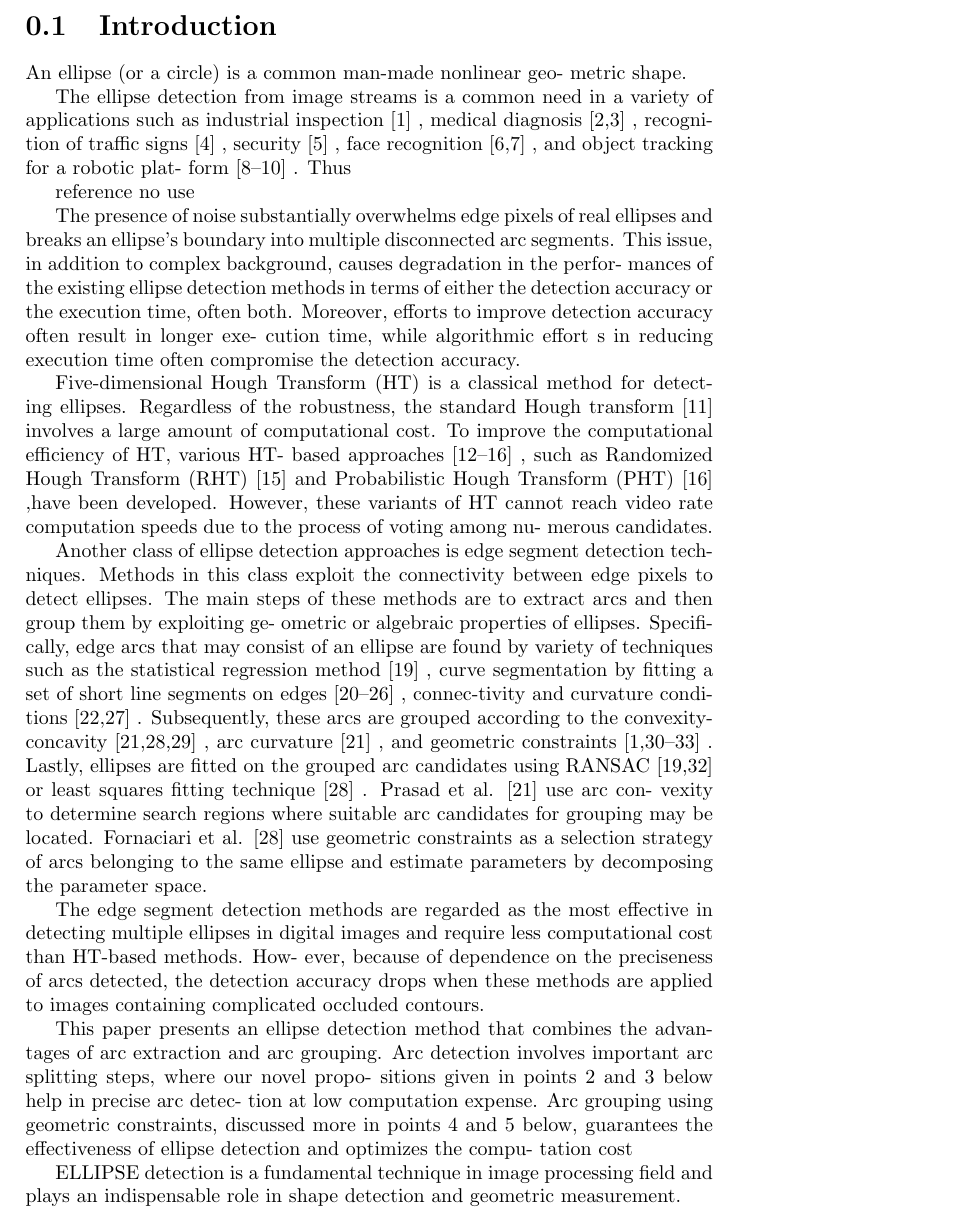
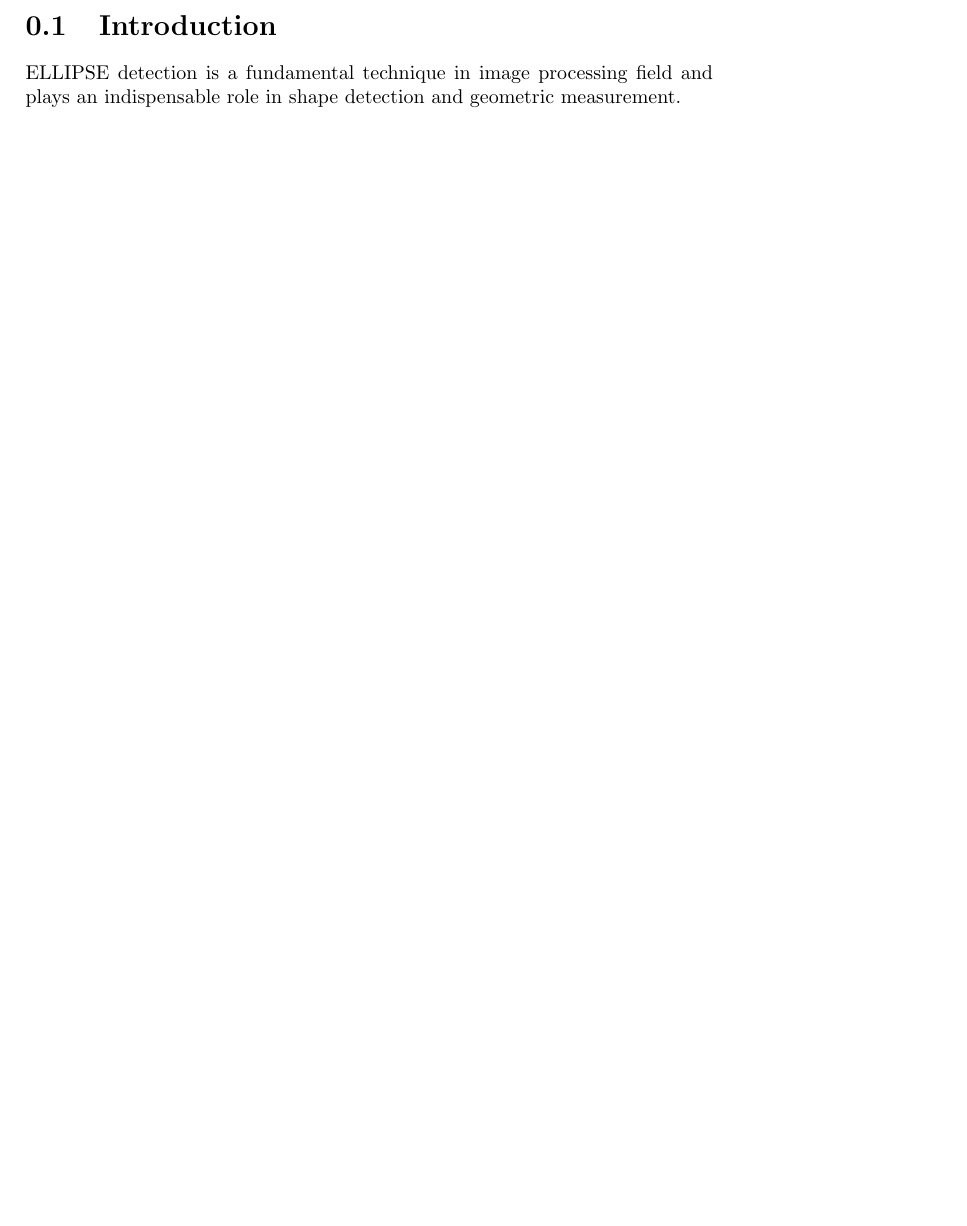
Before and after one commit to xiahaa/summaries, a LaTeX document (ellipse.tex): part of page 1 of 10 before the commit and part of page 1 of 9 after it, cut so that both start at the same text, the shorter picture padded with empty space. Compiled offline with pdfLaTeX.

Commit message:
remove dong ntu

```diff
--- a/ellipse.tex
+++ b/ellipse.tex
@@ -27,25 +27,7 @@
 \section{Introduction}
 
 
-%%% dong ntu
-An ellipse (or a circle) is a common man-made nonlinear geo- metric shape.
 
-The ellipse detection from image streams is a common need in a variety of applications such as industrial inspection [1] , medical diagnosis [2,3] , recognition of traffic signs [4] , security [5] , face recognition [6,7] , and object tracking for a robotic plat- form [8–10] . Thus
-
-reference no use
-
-The presence of noise substantially overwhelms edge pixels of real ellipses and breaks an ellipse’s boundary into multiple disconnected arc segments. This issue, in addition to complex background, causes degradation in the perfor- mances of the existing ellipse detection methods in terms of either the detection accuracy or the execution time, often both. Moreover, efforts to improve detection accuracy often result in longer exe- cution time, while algorithmic effort s in reducing execution time often compromise the detection accuracy.
-
-Five-dimensional Hough Transform (HT) is a classical method for detecting ellipses. Regardless of the robustness, the standard Hough transform [11] involves a large amount of computational cost. To improve the computational efficiency of HT, various HT- based approaches [12–16] , such as Randomized Hough Transform (RHT) [15] and Probabilistic Hough Transform (PHT) [16] ,have been developed. However, these variants of HT cannot reach video rate computation speeds due to the process of voting among nu- merous candidates.
-
-Another class of ellipse detection approaches is edge segment detection techniques. Methods in this class exploit the connectivity between edge pixels to detect ellipses. The main steps of these methods are to extract arcs and then group them by exploiting ge- ometric or algebraic properties of ellipses. Specifically, edge arcs that may consist of an ellipse are found by variety of techniques such as the statistical regression method [19] , curve segmentation by fitting a set of short line segments on edges [20–26] , connec-tivity and curvature conditions [22,27] . Subsequently, these arcs are grouped according to the convexity-concavity [21,28,29] , arc curvature [21] , and geometric constraints [1,30–33] . Lastly, ellipses are fitted on the grouped arc candidates using RANSAC [19,32] or least squares fitting technique [28] . Prasad et al. [21] use arc con- vexity to determine search regions where suitable arc candidates for grouping may be located. Fornaciari et al. [28] use geometric constraints as a selection strategy of arcs belonging to the same ellipse and estimate parameters by decomposing the parameter space.
-
-The edge segment detection methods are regarded as the most effective in detecting multiple ellipses in digital images and require less computational cost than HT-based methods. How- ever, because of dependence on the preciseness of arcs detected, the detection accuracy drops when these methods are applied to images containing complicated occluded contours.
-
-This paper presents an ellipse detection method that combines the advantages of arc extraction and arc grouping. Arc detection involves important arc splitting steps, where our novel propo- sitions given in points 2 and 3 below help in precise arc detec- tion at low computation expense. Arc grouping using geometric constraints, discussed more in points 4 and 5 below, guarantees the effectiveness of ellipse detection and optimizes the compu- tation cost
-
-
-%%% dong ntu
 
 %%% lu tip
 ELLIPSE detection is a fundamental technique in image processing field and plays an indispensable role in shape
```
